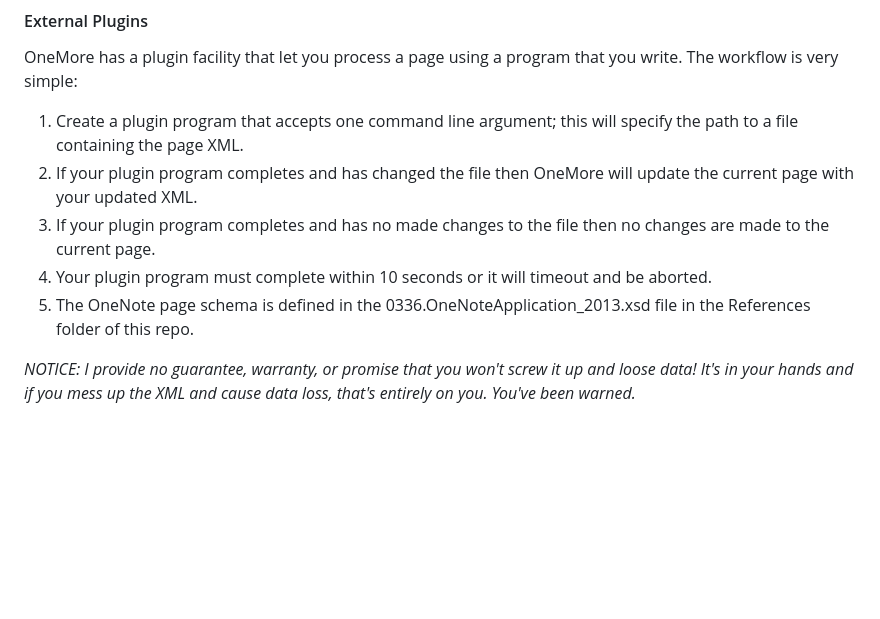
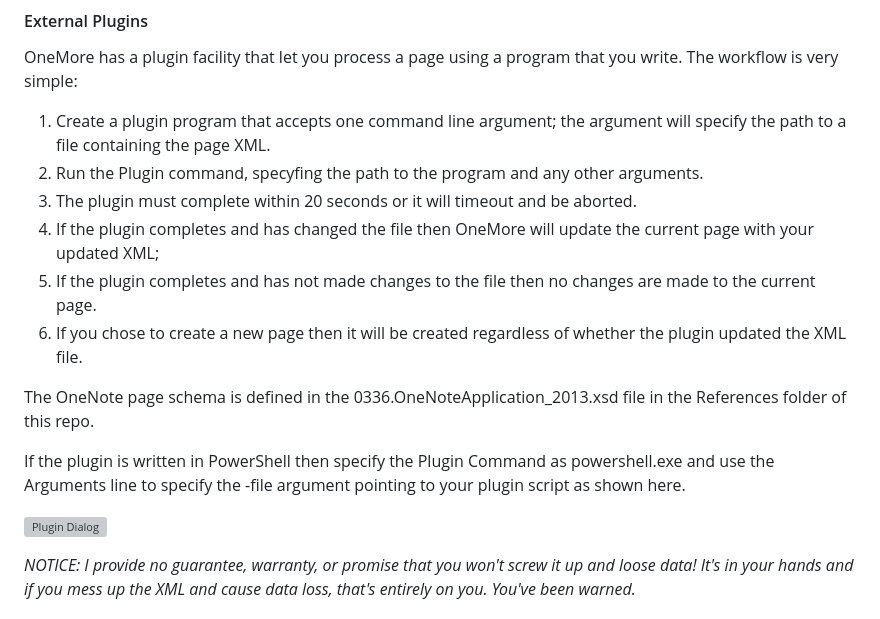
Before and after one commit to stevencohn/OneMore, a Markdown page: README.md, the part around the change. Rendered like a GitHub page; blank space fills up the shorter version; grey boxes are pictures that could not be loaded.

Commit message:
bump version, updated readme

```diff
--- a/README.md
+++ b/README.md
@@ -361,11 +361,19 @@ in those cell.
 OneMore has a plugin facility that let you process a page using a program that you write.
 The workflow is very simple:
 
-1. Create a plugin program that accepts one command line argument; this will specify the path to a file containing the page XML.
-2. If your plugin program completes and has changed the file then OneMore will update the current page with your updated XML.
-3. If your plugin program completes and has no made changes to the file then no changes are made to the current page.
-4. Your plugin program must complete within 10 seconds or it will timeout and be aborted.
-5. The OneNote page schema is defined in the 0336.OneNoteApplication_2013.xsd file in the References folder of this repo.
+1. Create a plugin program that accepts one command line argument; the argument will specify the path to a file containing the page XML.
+1. Run the Plugin command, specyfing the path to the program and any other arguments.
+1. The plugin must complete within 20 seconds or it will timeout and be aborted.
+1. If the plugin completes and has changed the file then OneMore will update the current page with your updated XML;
+1. If the plugin completes and has not made changes to the file then no changes are made to the current page.
+1. If you chose to create a new page then it will be created regardless of whether the plugin updated the XML file.
+
+The OneNote page schema is defined in the 0336.OneNoteApplication_2013.xsd file in the References folder of this repo.
+
+If the plugin is written in PowerShell then specify the Plugin Command as powershell.exe and use the Arguments
+line to specify the -file argument pointing to your plugin script as shown here.
+
+![Plugin Dialog](Screenshots/PluginDialog.png)
 
 _NOTICE: I provide no guarantee, warranty, or promise that you won't screw it up and loose data! It's in your
 hands and if you mess up the XML and cause data loss, that's entirely on you. You've been warned._
```
Also changed, not shown: Screenshots/PluginDIalog.png (added), 2 other files.
